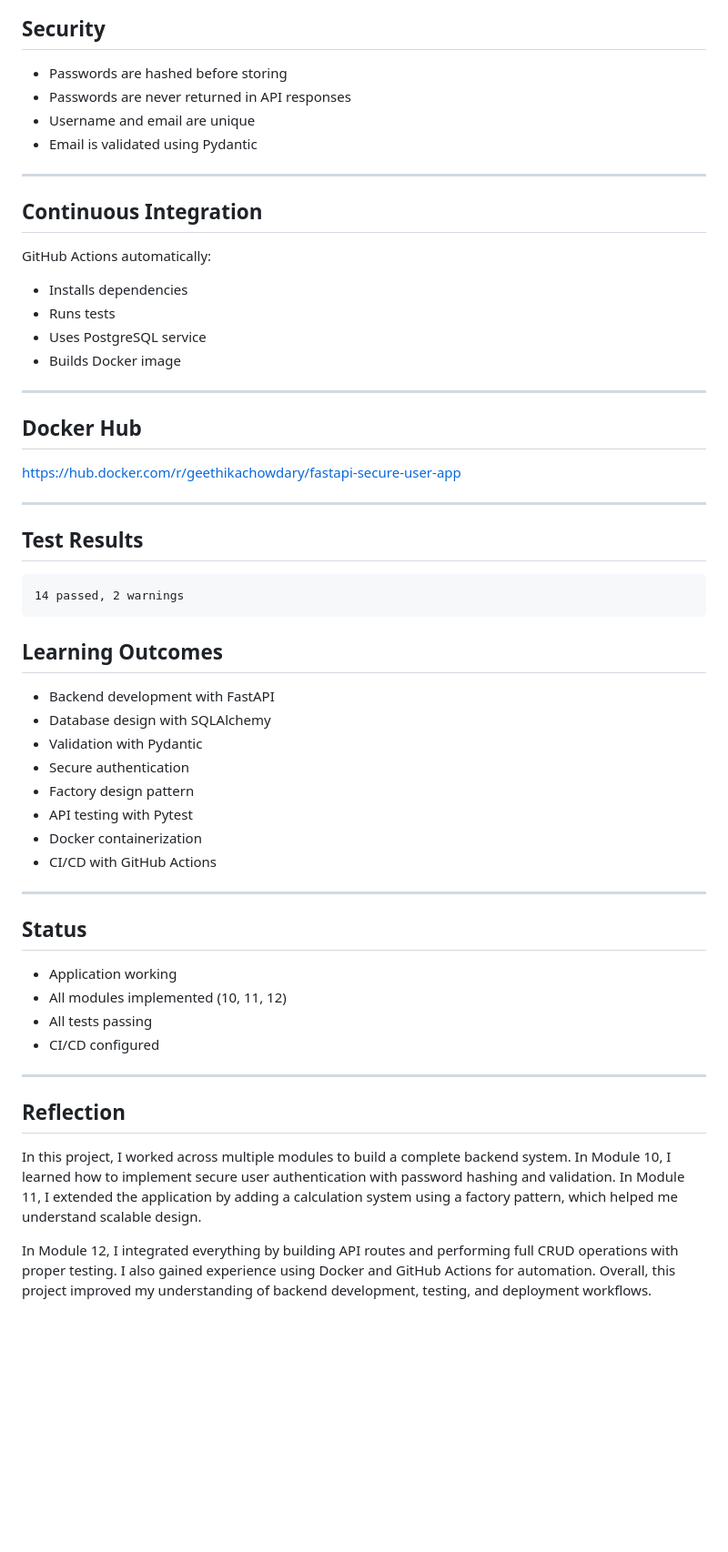
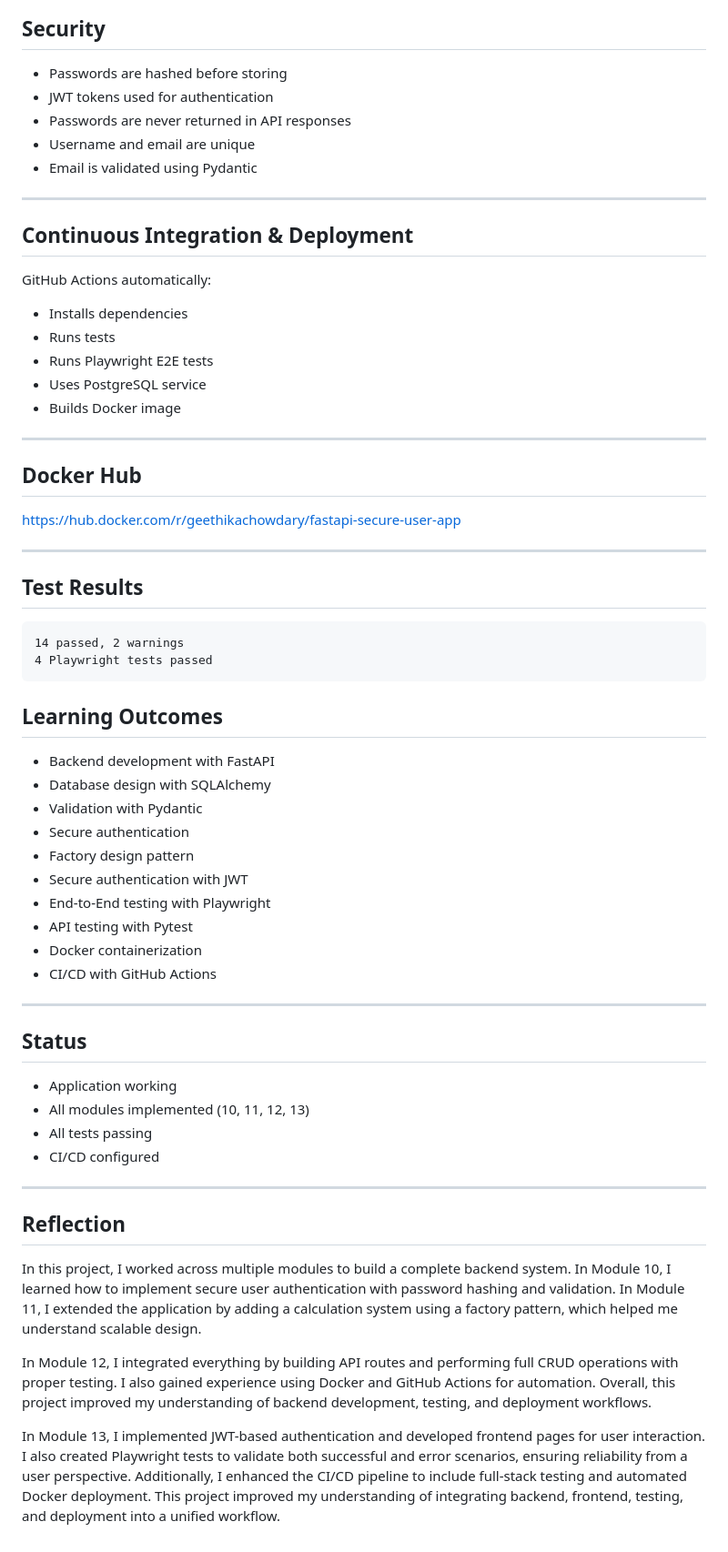
Before and after one commit to ageethikachowdary1/fastapi-secure-user-app, a Markdown page: README.md, the part around one of its changes. Shown at 91% size. Drawn GitHub-style; blank space fills up the shorter version.

````diff
--- a/README.md
+++ b/README.md
@@ -161,6 +202,7 @@ Results are computed using a factory method and stored in the database.
 
 ## Security
 - Passwords are hashed before storing
+- JWT tokens used for authentication
 - Passwords are never returned in API responses
 - Username and email are unique
 - Email is validated using Pydantic
@@ -168,10 +210,11 @@ Results are computed using a factory method and stored in the database.
 
 ---
 
-## Continuous Integration
+## Continuous Integration & Deployment
 GitHub Actions automatically:
 - Installs dependencies
 - Runs tests
+- Runs Playwright E2E tests
 - Uses PostgreSQL service
 - Builds Docker image
 
@@ -185,6 +228,7 @@ https://hub.docker.com/r/geethikachowdary/fastapi-secure-user-app
 ## Test Results
 ```
 14 passed, 2 warnings
+4 Playwright tests passed
 ```
 ## Learning Outcomes
 - Backend development with FastAPI
@@ -192,6 +236,8 @@ https://hub.docker.com/r/geethikachowdary/fastapi-secure-user-app
 - Validation with Pydantic
 - Secure authentication
 - Factory design pattern
+- Secure authentication with JWT
+- End-to-End testing with Playwright
 - API testing with Pytest
 - Docker containerization
 - CI/CD with GitHub Actions
@@ -199,7 +245,7 @@ https://hub.docker.com/r/geethikachowdary/fastapi-secure-user-app
 
 ## Status
 - Application working
-- All modules implemented (10, 11, 12)
+- All modules implemented (10, 11, 12, 13)
 - All tests passing
 - CI/CD configured
 
@@ -209,3 +255,5 @@ https://hub.docker.com/r/geethikachowdary/fastapi-secure-user-app
 In this project, I worked across multiple modules to build a complete backend system. In Module 10, I learned how to implement secure user authentication with password hashing and validation. In Module 11, I extended the application by adding a calculation system using a factory pattern, which helped me understand scalable design.
 
 In Module 12, I integrated everything by building API routes and performing full CRUD operations with proper testing. I also gained experience using Docker and GitHub Actions for automation. Overall, this project improved my understanding of backend development, testing, and deployment workflows.
+
+In Module 13, I implemented JWT-based authentication and developed frontend pages for user interaction. I also created Playwright tests to validate both successful and error scenarios, ensuring reliability from a user perspective. Additionally, I enhanced the CI/CD pipeline to include full-stack testing and automated Docker deployment. This project improved my understanding of integrating backend, frontend, testing, and deployment into a unified workflow.
````
Also changed, not shown: other parts of README.md (+62 -21 lines).
